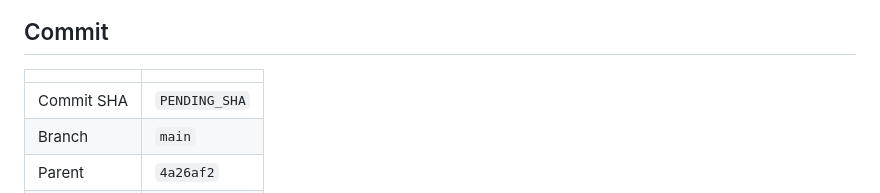
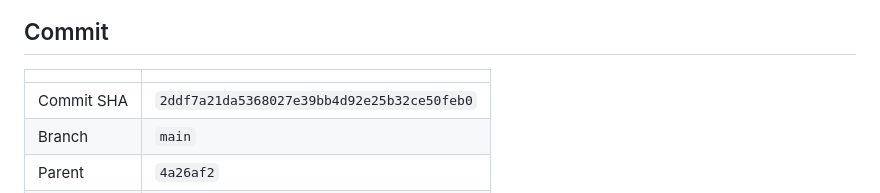
Before and after one commit to matsyeudeprosper-ui/Kinolivelines, a Markdown page: coordination/CLAUDE_REPORT.md, the part around the change. GitHub-like rendering.

Commit message:
Record the task 003 commit SHA in the Claude report
Co-Authored-By: Claude Opus 5 <noreply@anthropic.com>

```diff
--- a/coordination/CLAUDE_REPORT.md
+++ b/coordination/CLAUDE_REPORT.md
@@ -33,7 +33,7 @@ picker, and its exact reverse is profitable.
 
 | | |
 |---|---|
-| Commit SHA | `PENDING_SHA` |
+| Commit SHA | `2ddf7a21da5368027e39bb4d92e25b32ce50feb0` |
 | Branch | `main` |
 | Parent | `4a26af2` |
 | Date | 2026-08-02 |
```
